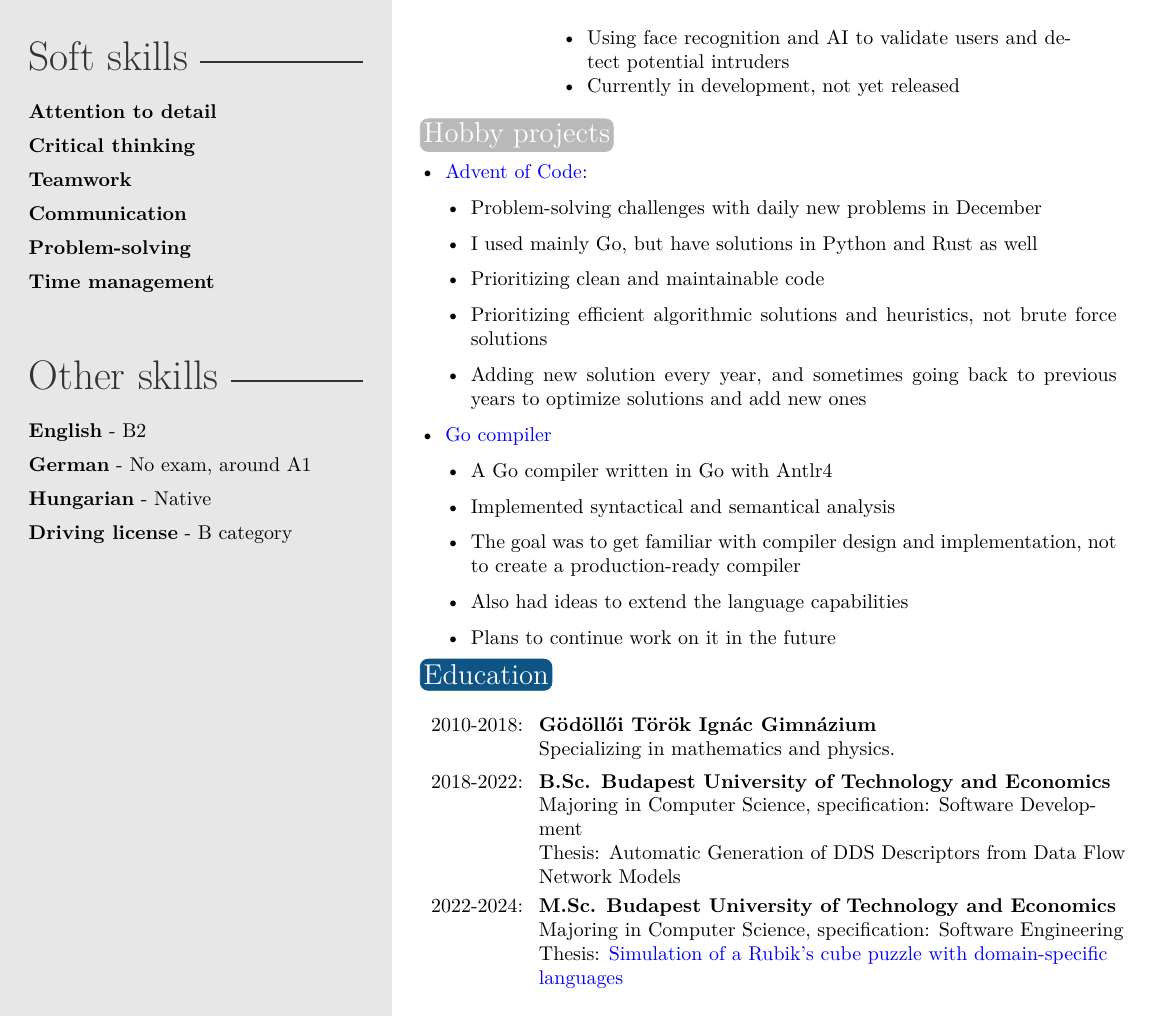
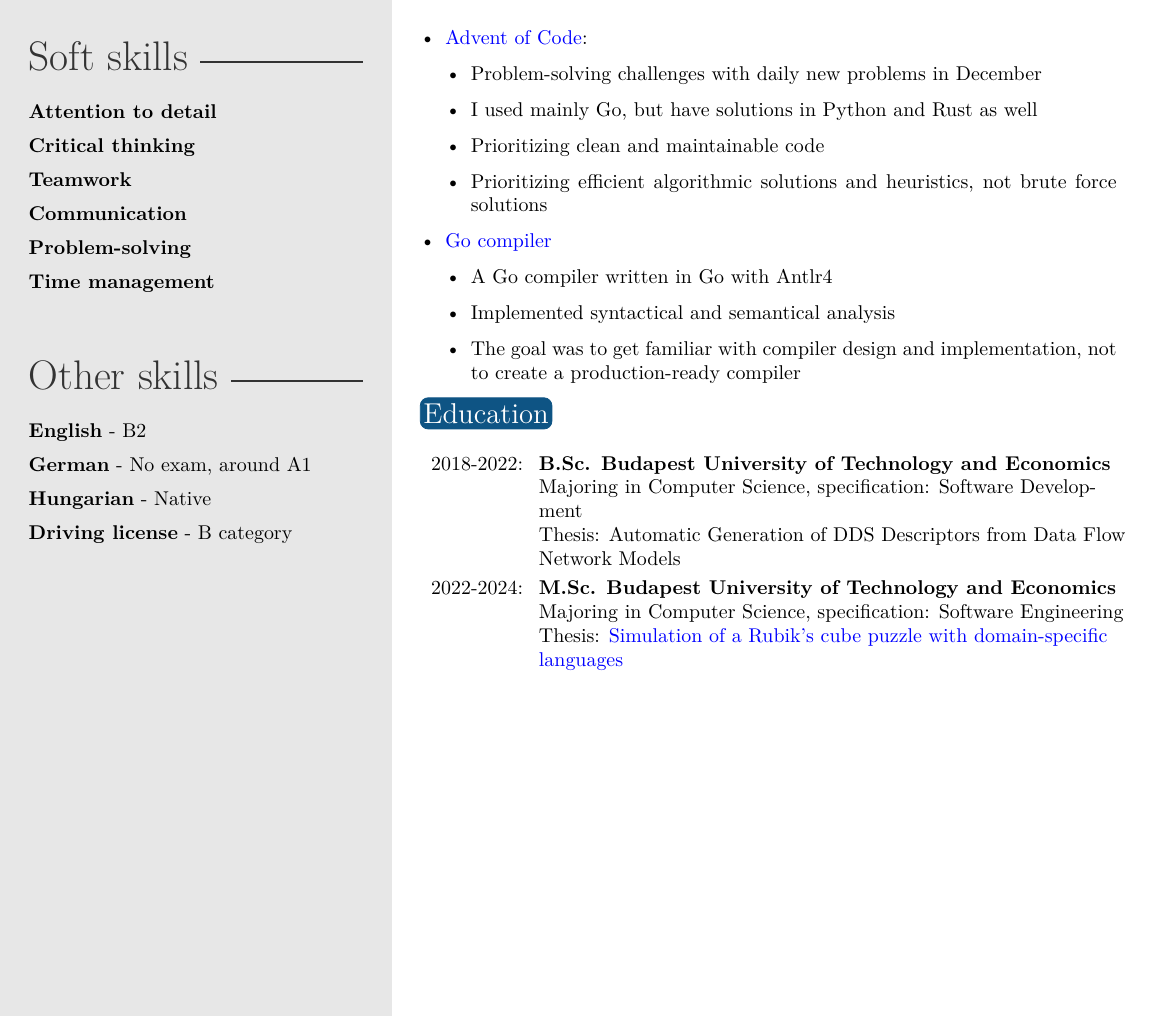
Before and after one commit to taskat/resume, a LaTeX CV (template.tex): page 2 of 2. Compiled offline with XeLaTeX.

Commit message:
Remove unnecessary parts

```diff
--- a/template.tex
+++ b/template.tex
@@ -112,7 +108,6 @@
 		      \begin{itemize}
 			      \item A SaaS designed to implement an extra layer of security over video calls
 			      \item Using face recognition and AI to validate users and detect potential intruders
-			      \item Currently in development, not yet released
 		      \end{itemize}
 	\end{itemize}}
 
@@ -129,15 +124,12 @@
 		      \item I used mainly Go, but have solutions in Python and Rust as well
 		      \item Prioritizing clean and maintainable code
 		      \item Prioritizing efficient algorithmic solutions and heuristics, not brute force solutions
-		      \item Adding new solution every year, and sometimes going back to previous years to optimize solutions and add new ones
 	      \end{itemize}
 	\item \href{https://github.com/taskat/gopp}{Go compiler}
 	      \begin{itemize}
 		      \item A Go compiler written in Go with Antlr4
 		      \item Implemented syntactical and semantical analysis
 		      \item The goal was to get familiar with compiler design and implementation, not to create a production-ready compiler
-		      \item Also had ideas to extend the language capabilities
-		      \item Plans to continue work on it in the future
 	      \end{itemize}
 \end{itemize}
 
@@ -150,7 +142,6 @@
 \section{Education}
 
 \begin{twenty} % Environment for a list with descriptions
-	\twentyitem{2010-2018}{Gödöllői Török Ignác Gimnázium}{}{Specializing in mathematics and physics.}
 	\twentyitem{2018-2022}{B.Sc. Budapest University of Technology and Economics}{}{Majoring in Computer Science, specification: Software Development \newline Thesis: Automatic Generation of DDS Descriptors from Data Flow Network Models}
 	\twentyitem{2022-2024}{M.Sc. Budapest University of Technology and Economics}{}{Majoring in Computer Science, specification: Software Engineering \newline Thesis: \href{https://github.com/taskat/rubiks-cube}{Simulation of a Rubik's cube puzzle with domain-specific languages}}
 	%\twentyitem{<dates>}{<title>}{<location>}{<description>}
```
Also changed, not shown: out_dir/template.pdf, template.tex (4 more changed lines), 1 other file.
